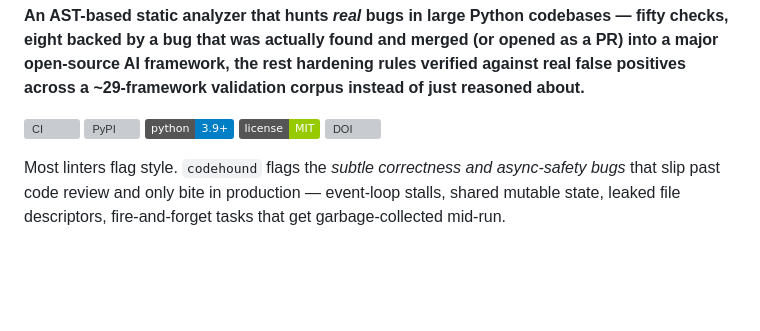
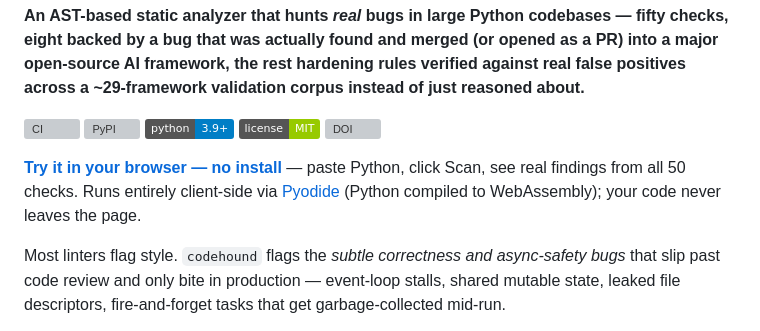
Before and after one commit to kratos0718/codehound, a Markdown page: README.md, the part around the change. Rendered like a GitHub page; badges without logos; blank space fills up the shorter version; grey boxes are pictures that could not be loaded.

Commit message:
Link the live playground from the README
Verified live at https://kratos0718.github.io/codehound/ before
linking it - real Pyodide + PyPI install, all three preset examples
produce correct findings.

```diff
--- a/README.md
+++ b/README.md
@@ -11,6 +11,8 @@
 ![Python](https://img.shields.io/badge/python-3.9%2B-blue)
 ![License](https://img.shields.io/badge/license-MIT-green)
 [![DOI](https://zenodo.org/badge/DOI/10.5281/zenodo.21851079.svg)](https://doi.org/10.5281/zenodo.21851079)
+
+**[Try it in your browser — no install](https://kratos0718.github.io/codehound/)** — paste Python, click Scan, see real findings from all 50 checks. Runs entirely client-side via [Pyodide](https://pyodide.org) (Python compiled to WebAssembly); your code never leaves the page.
 
 Most linters flag style. `codehound` flags the *subtle correctness and async-safety bugs* that slip past code review and only bite in production — event-loop stalls, shared mutable state, leaked file descriptors, fire-and-forget tasks that get garbage-collected mid-run.
 
```
